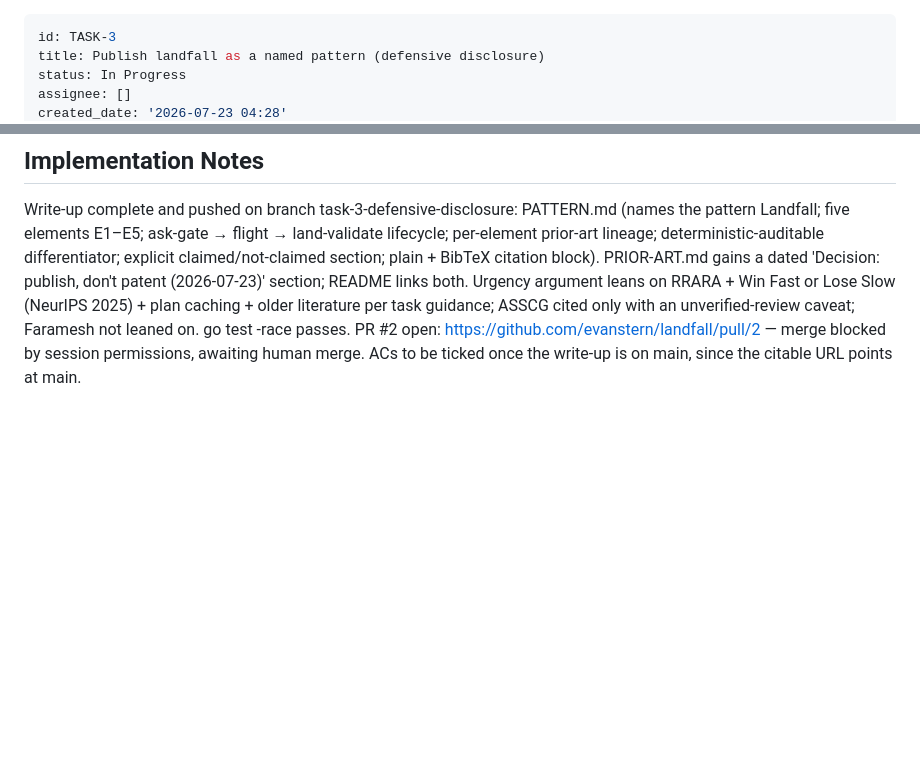
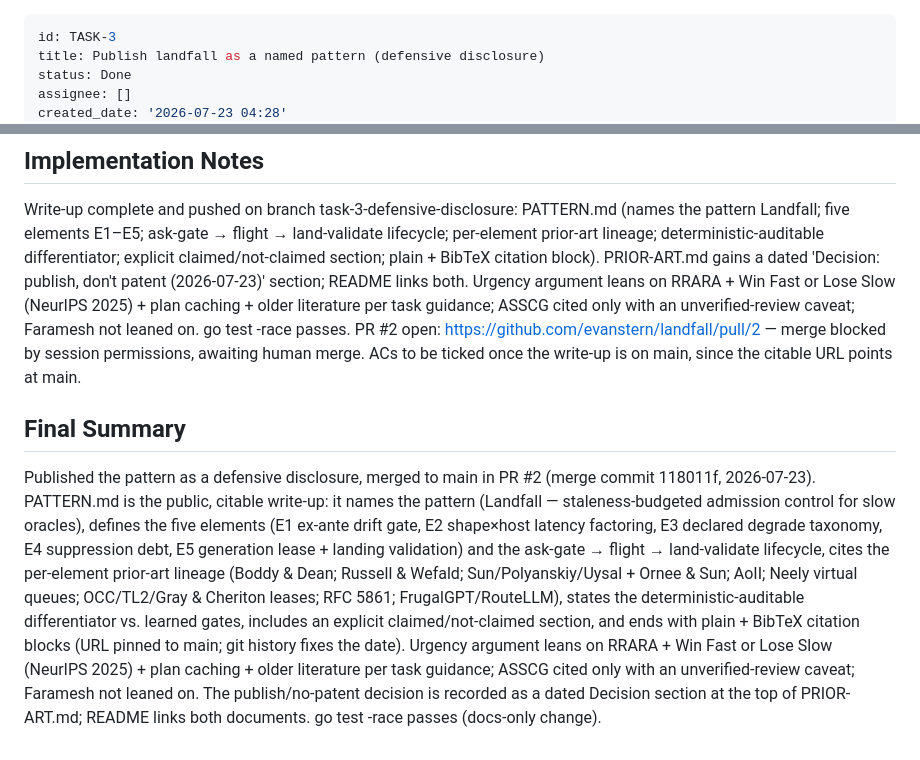
Before and after one commit to evanstern/landfall, a Markdown page: backlog/tasks/task-3 - Publish-landfall-as-a-named-pattern-defensive-disclosure.md, 2 parts joined by grey strips. Rendered like a GitHub page; blank space fills up the shorter version.

Commit message:
Close TASK-3 on the board: ACs ticked, Done with final summary
Co-Authored-By: Claude Fable 5 <noreply@anthropic.com>

```diff
--- a/backlog/tasks/task-3 - Publish-landfall-as-a-named-pattern-defensive-disclosure.md
+++ b/backlog/tasks/task-3 - Publish-landfall-as-a-named-pattern-defensive-disclosure.md
@@ -1,6 +1,6 @@
 ---
 id: TASK-3
 title: Publish landfall as a named pattern (defensive disclosure)
-status: In Progress
+status: Done
 assignee: []
 created_date: '2026-07-23 04:28'
@@ -43,3 +43,9 @@ Derived from Analysis-Using-The-Prior-Art. The corpus shows every element indivi
 <!-- SECTION:NOTES:BEGIN -->
 Write-up complete and pushed on branch task-3-defensive-disclosure: PATTERN.md (names the pattern Landfall; five elements E1–E5; ask-gate → flight → land-validate lifecycle; per-element prior-art lineage; deterministic-auditable differentiator; explicit claimed/not-claimed section; plain + BibTeX citation block). PRIOR-ART.md gains a dated 'Decision: publish, don't patent (2026-07-23)' section; README links both. Urgency argument leans on RRARA + Win Fast or Lose Slow (NeurIPS 2025) + plan caching + older literature per task guidance; ASSCG cited only with an unverified-review caveat; Faramesh not leaned on. go test -race passes. PR #2 open: https://github.com/evanstern/landfall/pull/2 — merge blocked by session permissions, awaiting human merge. ACs to be ticked once the write-up is on main, since the citable URL points at main.
 <!-- SECTION:NOTES:END -->
+
+## Final Summary
+
+<!-- SECTION:FINAL_SUMMARY:BEGIN -->
+Published the pattern as a defensive disclosure, merged to main in PR #2 (merge commit 118011f, 2026-07-23). PATTERN.md is the public, citable write-up: it names the pattern (Landfall — staleness-budgeted admission control for slow oracles), defines the five elements (E1 ex-ante drift gate, E2 shape×host latency factoring, E3 declared degrade taxonomy, E4 suppression debt, E5 generation lease + landing validation) and the ask-gate → flight → land-validate lifecycle, cites the per-element prior-art lineage (Boddy & Dean; Russell & Wefald; Sun/Polyanskiy/Uysal + Ornee & Sun; AoII; Neely virtual queues; OCC/TL2/Gray & Cheriton leases; RFC 5861; FrugalGPT/RouteLLM), states the deterministic-auditable differentiator vs. learned gates, includes an explicit claimed/not-claimed section, and ends with plain + BibTeX citation blocks (URL pinned to main; git history fixes the date). Urgency argument leans on RRARA + Win Fast or Lose Slow (NeurIPS 2025) + plan caching + older literature per task guidance; ASSCG cited only with an unverified-review caveat; Faramesh not leaned on. The publish/no-patent decision is recorded as a dated Decision section at the top of PRIOR-ART.md; README links both documents. go test -race passes (docs-only change).
+<!-- SECTION:FINAL_SUMMARY:END -->
```
Also changed, not shown: other parts of backlog/tasks/task-3 - Publish-landfall-as-a-named-pattern-defensive-disclosure.md (+4 -4 lines).
